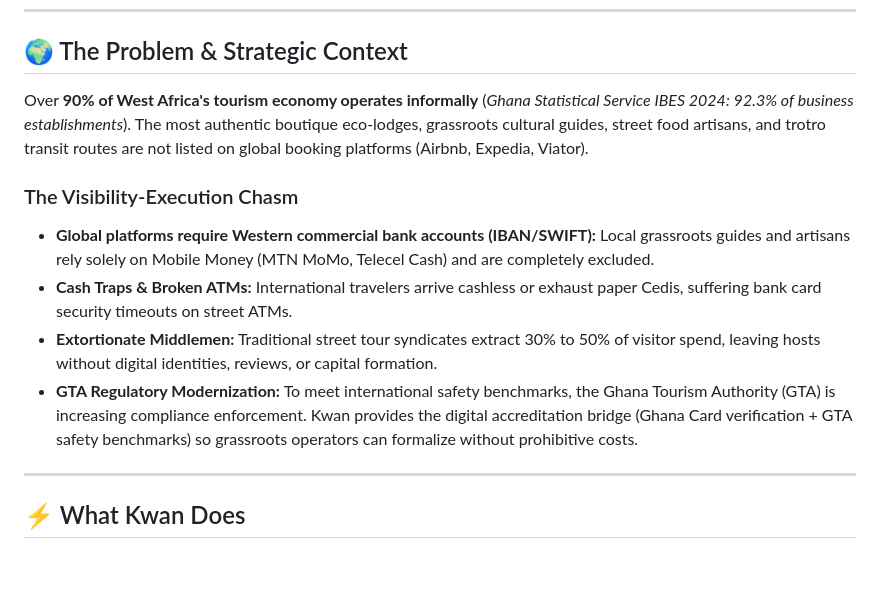
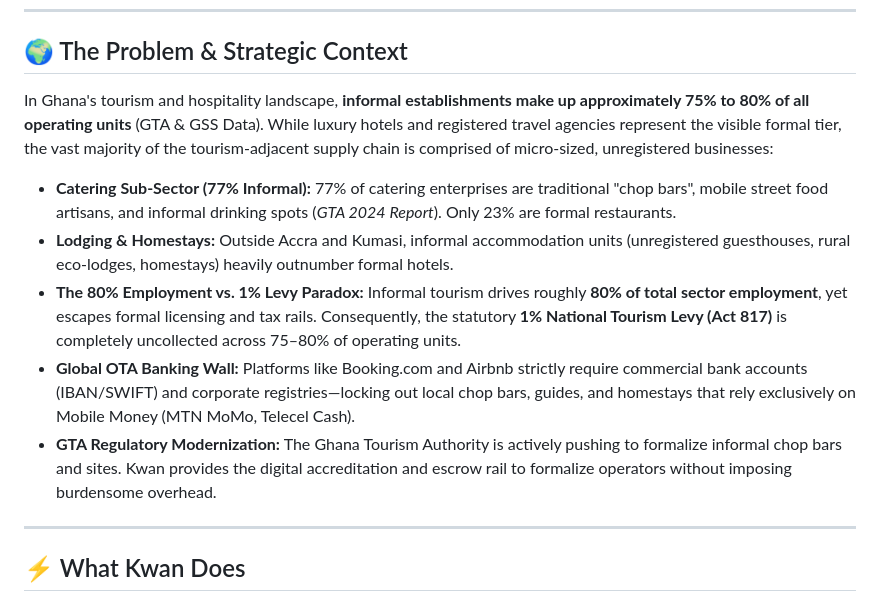
Before and after one commit to kwan-africa/kwan-pan-africa, a Markdown page: README.md, the part around the change. Drawn GitHub-style; blank space fills up the shorter version.

Commit message:
docs: enrich problem statement with empirical sub-sector informality data and GTA 1% levy metrics

```diff
--- a/README.md
+++ b/README.md
@@ -14,13 +14,12 @@
 
 ## 🌍 The Problem & Strategic Context
 
-Over **90% of West Africa's tourism economy operates informally** (*Ghana Statistical Service IBES 2024: 92.3% of business establishments*). The most authentic boutique eco-lodges, grassroots cultural guides, street food artisans, and trotro transit routes are not listed on global booking platforms (Airbnb, Expedia, Viator).
-
-### The Visibility-Execution Chasm
-* **Global platforms require Western commercial bank accounts (IBAN/SWIFT):** Local grassroots guides and artisans rely solely on Mobile Money (MTN MoMo, Telecel Cash) and are completely excluded.
-* **Cash Traps & Broken ATMs:** International travelers arrive cashless or exhaust paper Cedis, suffering bank card security timeouts on street ATMs.
-* **Extortionate Middlemen:** Traditional street tour syndicates extract 30% to 50% of visitor spend, leaving hosts without digital identities, reviews, or capital formation.
-* **GTA Regulatory Modernization:** To meet international safety benchmarks, the Ghana Tourism Authority (GTA) is increasing compliance enforcement. Kwan provides the digital accreditation bridge (Ghana Card verification + GTA safety benchmarks) so grassroots operators can formalize without prohibitive costs.
+In Ghana's tourism and hospitality landscape, **informal establishments make up approximately 75% to 80% of all operating units** (GTA & GSS Data). While luxury hotels and registered travel agencies represent the visible formal tier, the vast majority of the tourism-adjacent supply chain is comprised of micro-sized, unregistered businesses:
+* **Catering Sub-Sector (77% Informal):** 77% of catering enterprises are traditional "chop bars", mobile street food artisans, and informal drinking spots (*GTA 2024 Report*). Only 23% are formal restaurants.
+* **Lodging & Homestays:** Outside Accra and Kumasi, informal accommodation units (unregistered guesthouses, rural eco-lodges, homestays) heavily outnumber formal hotels.
+* **The 80% Employment vs. 1% Levy Paradox:** Informal tourism drives roughly **80% of total sector employment**, yet escapes formal licensing and tax rails. Consequently, the statutory **1% National Tourism Levy (Act 817)** is completely uncollected across 75–80% of operating units.
+* **Global OTA Banking Wall:** Platforms like Booking.com and Airbnb strictly require commercial bank accounts (IBAN/SWIFT) and corporate registries—locking out local chop bars, guides, and homestays that rely exclusively on Mobile Money (MTN MoMo, Telecel Cash).
+* **GTA Regulatory Modernization:** The Ghana Tourism Authority is actively pushing to formalize informal chop bars and sites. Kwan provides the digital accreditation and escrow rail to formalize operators without imposing burdensome overhead.
 
 ---
 
```
